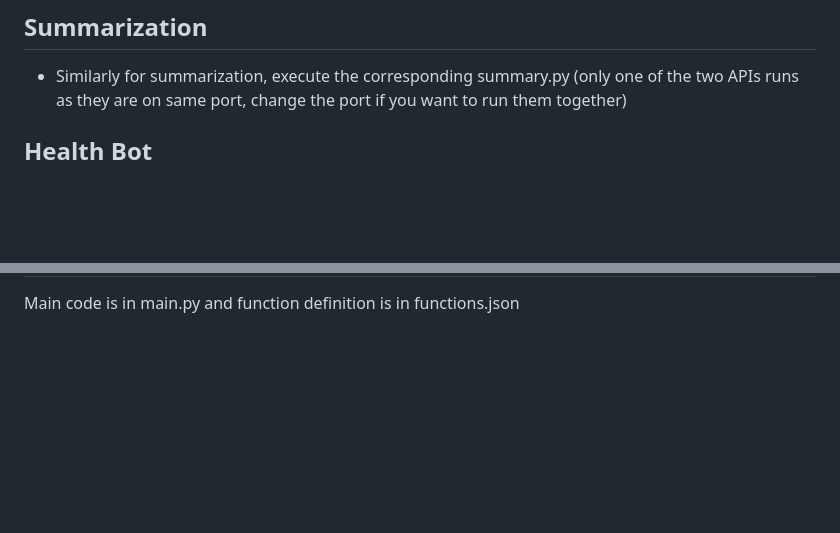
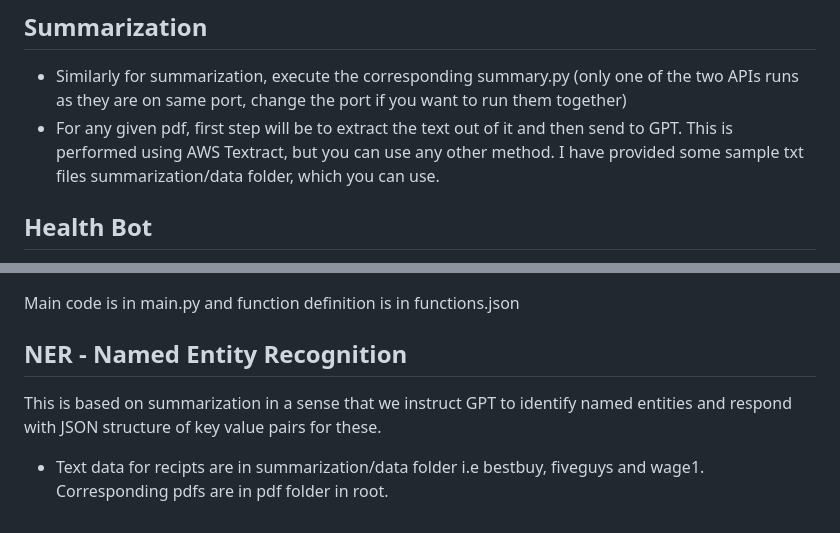
Before and after one commit to skamalj/cgpt_python, a Markdown page: Readme.md, 2 parts joined by grey strips. Rendered like a GitHub page; blank space fills up the shorter version.

```diff
--- a/Readme.md
+++ b/Readme.md
@@ -67,5 +69,6 @@ First ask any question from below and check the `full` checkbox. This will submi
 
 ## Summarization
 * Similarly for summarization, execute the corresponding summary.py (only one of the two APIs  runs as they are on same port, change the port if you want to run them together)
+* For any given pdf, first step will be to extract the text out of it and then send to GPT. This is performed using AWS Textract, but you can use any other method. I have provided some sample txt files summarization/data folder, which you can use.
 
 ## Health Bot
@@ -72 +77,5 @@ First ask any question from below and check the `full` checkbox. This will submi
 Main code is in main.py and function definition is in functions.json
+
+## NER - Named Entity Recognition
+This is based on summarization in a sense that we instruct GPT to identify named entities and respond with JSON structure of key value pairs for these.
+* Text data for recipts are in summarization/data folder i.e bestbuy, fiveguys and wage1. Corresponding pdfs are in pdf folder in root.
```
Also changed, not shown: other parts of Readme.md (+4 -0 lines).
